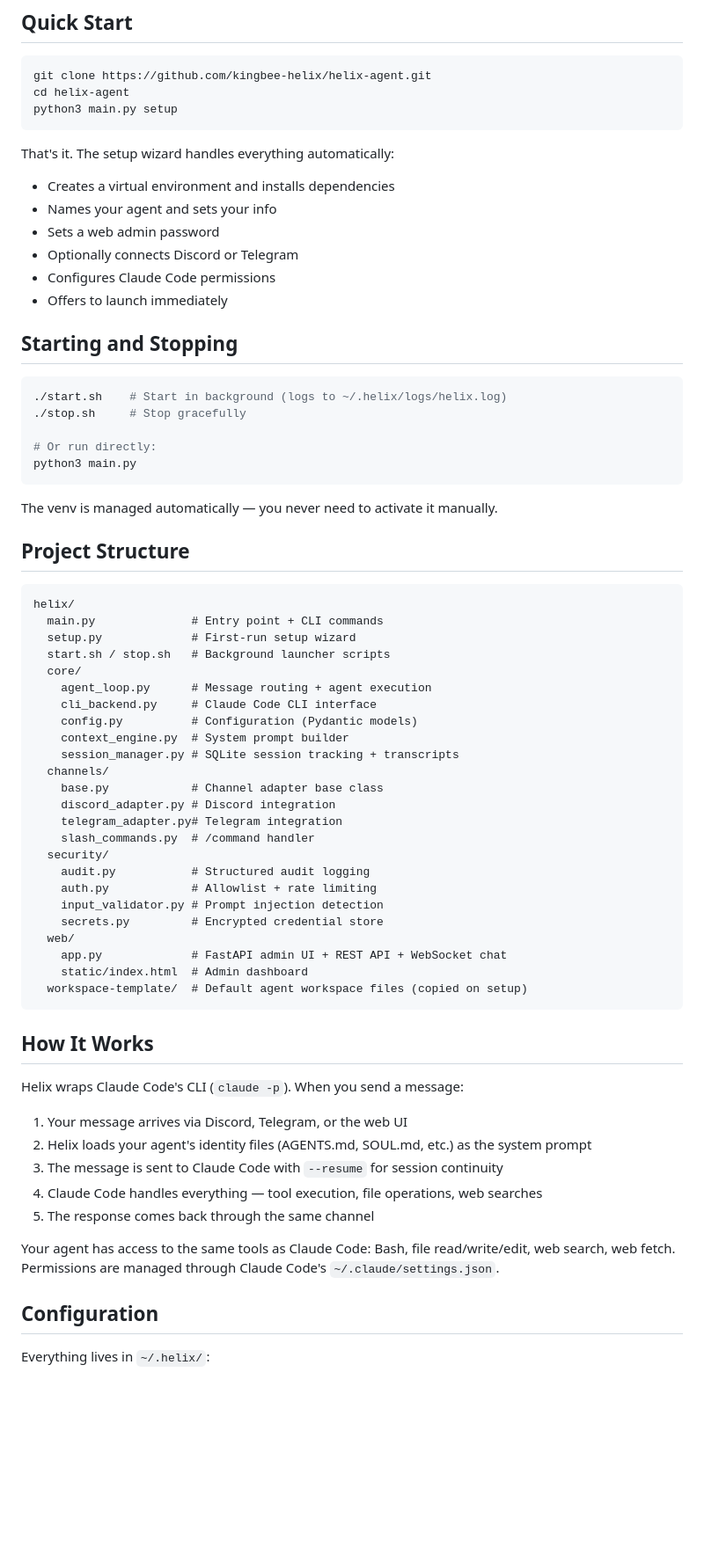
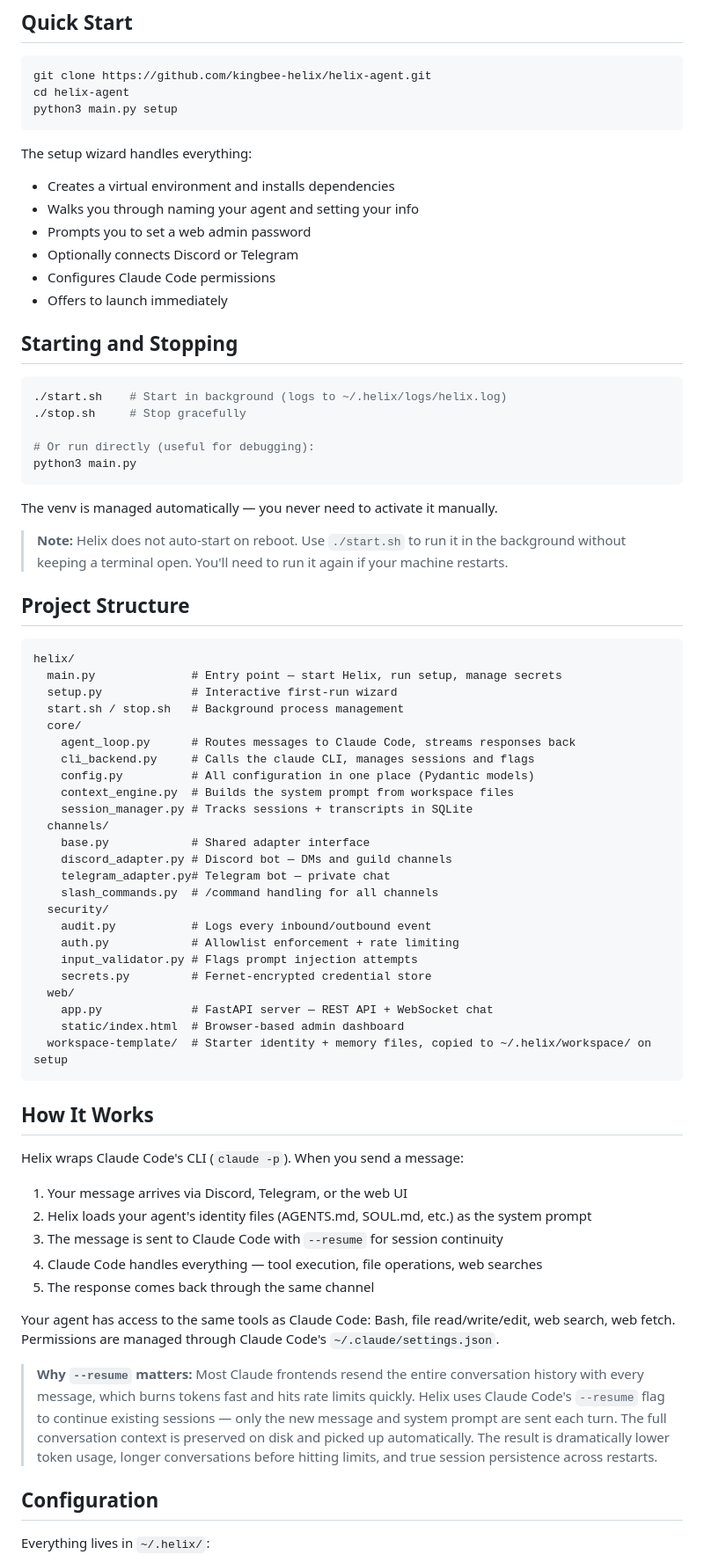
Before and after one commit to kingbee-helix/helix-agent, a Markdown page: README.md, the part around one of its changes. Shown at 88% size. GitHub-like rendering; blank space fills up the shorter version.

Commit message:
Update README with full review edits
Clearer quick start, --resume explanation, reboot note,
Obsidian/qmd memory note, complete slash command list,
external exposure disclaimer, misc copy improvements.

````diff
--- a/README.md
+++ b/README.md
@@ -29,10 +31,10 @@ cd helix-agent
 python3 main.py setup
 ```
 
-That's it. The setup wizard handles everything automatically:
+The setup wizard handles everything:
 - Creates a virtual environment and installs dependencies
-- Names your agent and sets your info
-- Sets a web admin password
+- Walks you through naming your agent and setting your info
+- Prompts you to set a web admin password
 - Optionally connects Discord or Telegram
 - Configures Claude Code permissions
 - Offers to launch immediately
@@ -43,39 +45,41 @@ That's it. The setup wizard handles everything automatically:
 ./start.sh    # Start in background (logs to ~/.helix/logs/helix.log)
 ./stop.sh     # Stop gracefully
 
-# Or run directly:
+# Or run directly (useful for debugging):
 python3 main.py
 ```
 
 The venv is managed automatically — you never need to activate it manually.
 
+> **Note:** Helix does not auto-start on reboot. Use `./start.sh` to run it in the background without keeping a terminal open. You'll need to run it again if your machine restarts.
+
 ## Project Structure
 
 ```
 helix/
-  main.py              # Entry point + CLI commands
-  setup.py             # First-run setup wizard
-  start.sh / stop.sh   # Background launcher scripts
+  main.py              # Entry point — start Helix, run setup, manage secrets
+  setup.py             # Interactive first-run wizard
+  start.sh / stop.sh   # Background process management
   core/
-    agent_loop.py      # Message routing + agent execution
-    cli_backend.py     # Claude Code CLI interface
-    config.py          # Configuration (Pydantic models)
-    context_engine.py  # System prompt builder
-    session_manager.py # SQLite session tracking + transcripts
+    agent_loop.py      # Routes messages to Claude Code, streams responses back
+    cli_backend.py     # Calls the claude CLI, manages sessions and flags
+    config.py          # All configuration in one place (Pydantic models)
+    context_engine.py  # Builds the system prompt from workspace files
+    session_manager.py # Tracks sessions + transcripts in SQLite
   channels/
-    base.py            # Channel adapter base class
-    discord_adapter.py # Discord integration
-    telegram_adapter.py# Telegram integration
-    slash_commands.py  # /command handler
+    base.py            # Shared adapter interface
+    discord_adapter.py # Discord bot — DMs and guild channels
+    telegram_adapter.py# Telegram bot — private chat
+    slash_commands.py  # /command handling for all channels
   security/
-    audit.py           # Structured audit logging
-    auth.py            # Allowlist + rate limiting
-    input_validator.py # Prompt injection detection
-    secrets.py         # Encrypted credential store
+    audit.py           # Logs every inbound/outbound event
+    auth.py            # Allowlist enforcement + rate limiting
+    input_validator.py # Flags prompt injection attempts
+    secrets.py         # Fernet-encrypted credential store
   web/
-    app.py             # FastAPI admin UI + REST API + WebSocket chat
-    static/index.html  # Admin dashboard
-  workspace-template/  # Default agent workspace files (copied on setup)
+    app.py             # FastAPI server — REST API + WebSocket chat
+    static/index.html  # Browser-based admin dashboard
+  workspace-template/  # Starter identity + memory files, copied to ~/.helix/workspace/ on setup
 ```
 
 ## How It Works
@@ -89,6 +93,8 @@ Helix wraps Claude Code's CLI (`claude -p`). When you send a message:
 5. The response comes back through the same channel
 
 Your agent has access to the same tools as Claude Code: Bash, file read/write/edit, web search, web fetch. Permissions are managed through Claude Code's `~/.claude/settings.json`.
+
+> **Why `--resume` matters:** Most Claude frontends resend the entire conversation history with every message, which burns tokens fast and hits rate limits quickly. Helix uses Claude Code's `--resume` flag to continue existing sessions — only the new message and system prompt are sent each turn. The full conversation context is preserved on disk and picked up automatically. The result is dramatically lower token usage, longer conversations before hitting limits, and true session persistence across restarts.
 
 ## Configuration
 
````
Also changed, not shown: other parts of README.md (+11 -6 lines).
